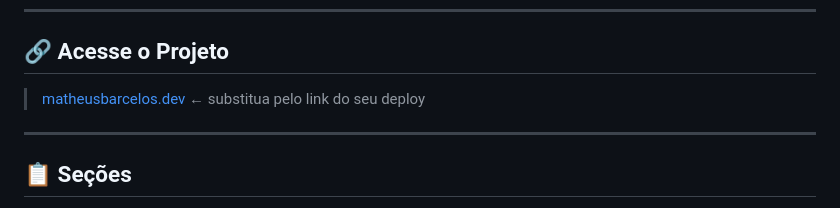
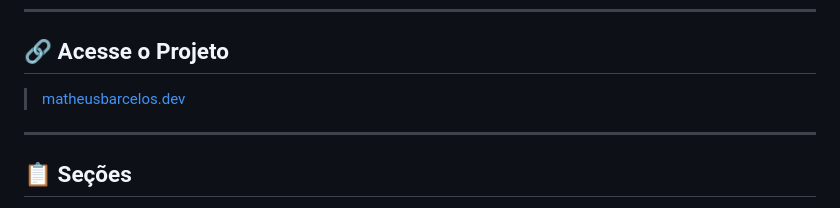
Before and after one commit to matheusbarcelos-create/portf-lio, a Markdown page: README.md, the part around the change. GitHub-like rendering.

```diff
--- a/README.md
+++ b/README.md
@@ -8,7 +8,7 @@ Portfólio pessoal desenvolvido com HTML, CSS e JavaScript puro, apresentando mi
 
 ## 🔗 Acesse o Projeto
 
-> [matheusbarcelos.dev](https://matheusbarcelos-create.github.io/portf-lio/) ← substitua pelo link do seu deploy
+> [matheusbarcelos.dev](https://matheusbarcelos-create.github.io/portf-lio/)
 
 ---
 
```
